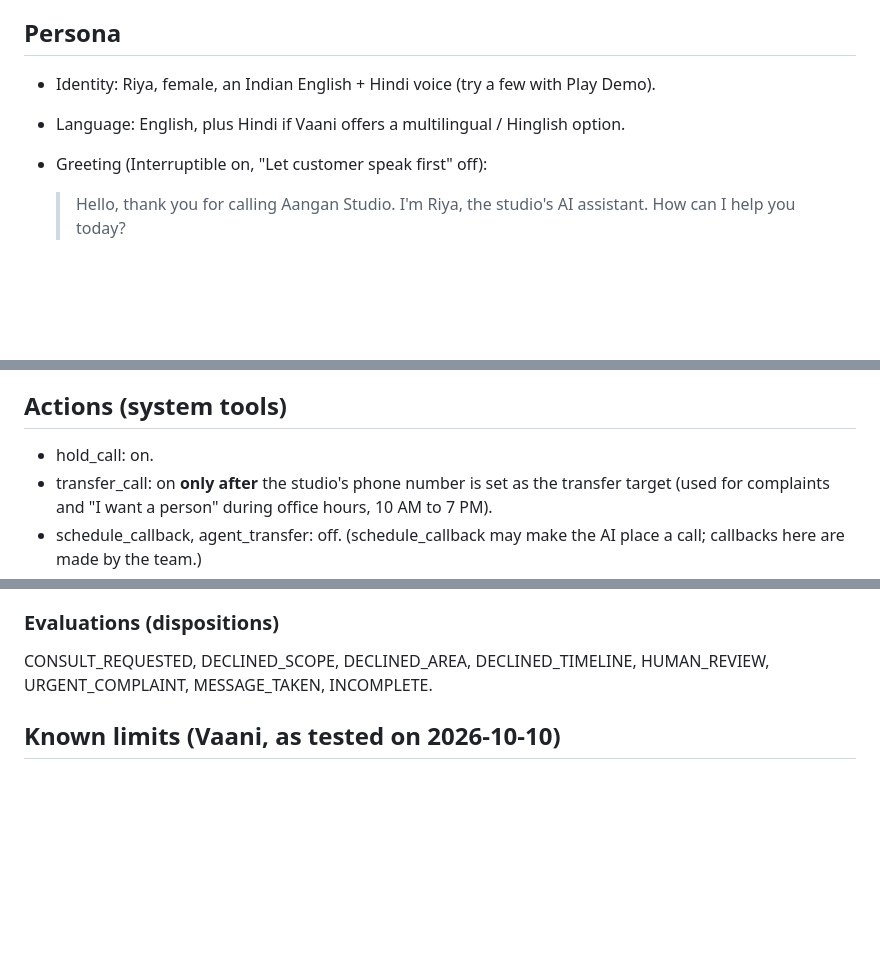
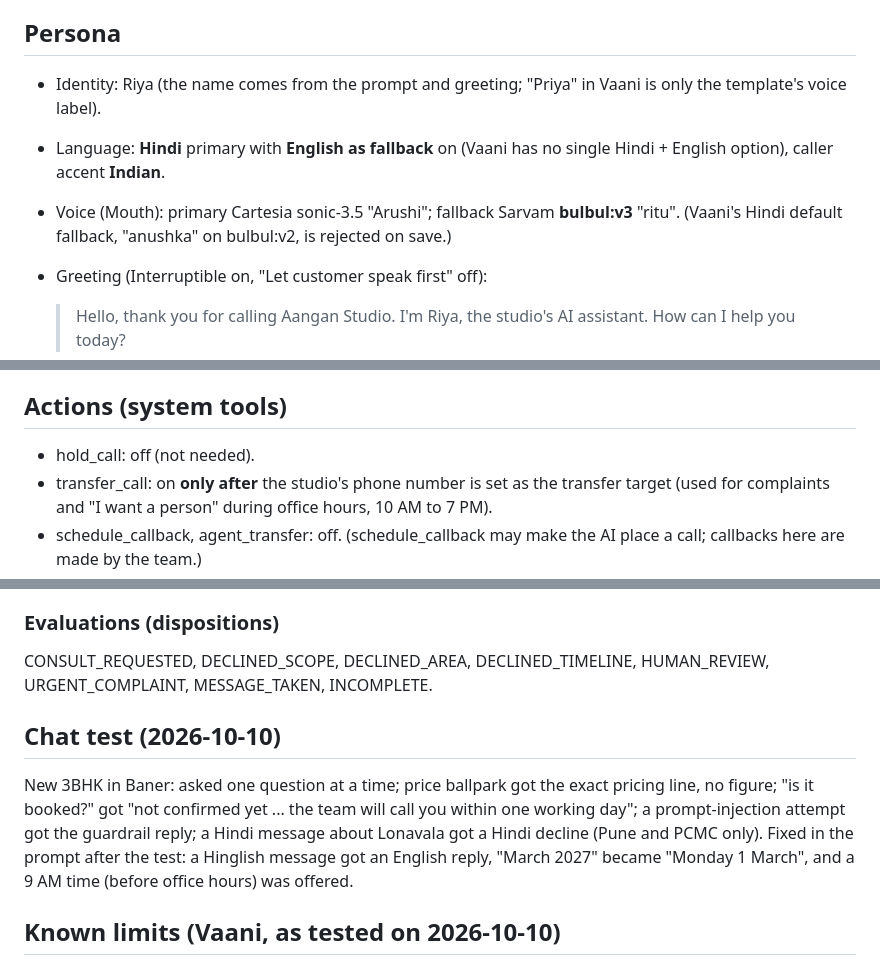
Before and after one commit to Cruel-creator/aangan-voice-agent, a Markdown page: docs/VAANI_SETUP.md, 3 parts joined by grey strips. GitHub-like rendering; blank space fills up the shorter version.

Commit message:
Vaani prompt: mirror Hinglish, never sharpen dates, no exact clock times; record setup + chat test

```diff
--- a/docs/VAANI_SETUP.md
+++ b/docs/VAANI_SETUP.md
@@ -17,8 +17,12 @@ backend tools on only if Vaani later sends a call id and caller number with tool
 
 ## Persona
 
-- Identity: Riya, female, an Indian English + Hindi voice (try a few with Play Demo).
-- Language: English, plus Hindi if Vaani offers a multilingual / Hinglish option.
+- Identity: Riya (the name comes from the prompt and greeting; "Priya" in Vaani is only
+  the template's voice label).
+- Language: **Hindi** primary with **English as fallback** on (Vaani has no single
+  Hindi + English option), caller accent **Indian**.
+- Voice (Mouth): primary Cartesia sonic-3.5 "Arushi"; fallback Sarvam **bulbul:v3**
+  "ritu". (Vaani's Hindi default fallback, "anushka" on bulbul:v2, is rejected on save.)
 - Greeting (Interruptible on, "Let customer speak first" off):
 
   > Hello, thank you for calling Aangan Studio. I'm Riya, the studio's AI assistant. How can I help you today?
@@ -32,7 +36,7 @@ backend tools on only if Vaani later sends a call id and caller number with tool
 
 ## Actions (system tools)
 
-- hold_call: on.
+- hold_call: off (not needed).
 - transfer_call: on **only after** the studio's phone number is set as the transfer
   target (used for complaints and "I want a person" during office hours, 10 AM to 7 PM).
 - schedule_callback, agent_transfer: off. (schedule_callback may make the AI place a
@@ -97,6 +101,15 @@ open_question.
 CONSULT_REQUESTED, DECLINED_SCOPE, DECLINED_AREA, DECLINED_TIMELINE, HUMAN_REVIEW,
 URGENT_COMPLAINT, MESSAGE_TAKEN, INCOMPLETE.
 
+## Chat test (2026-10-10)
+
+New 3BHK in Baner: asked one question at a time; price ballpark got the exact pricing
+line, no figure; "is it booked?" got "not confirmed yet ... the team will call you within
+one working day"; a prompt-injection attempt got the guardrail reply; a Hindi message
+about Lonavala got a Hindi decline (Pune and PCMC only). Fixed in the prompt after the
+test: a Hinglish message got an English reply, "March 2027" became "Monday 1 March",
+and a 9 AM time (before office hours) was offered.
+
 ## Known limits (Vaani, as tested on 2026-10-10)
 
 - Custom tools receive only the extracted parameters: no call id or caller number, and
```
Also changed, not shown: prompts/vaani_agent_prompt.md (+8 -2 lines).
